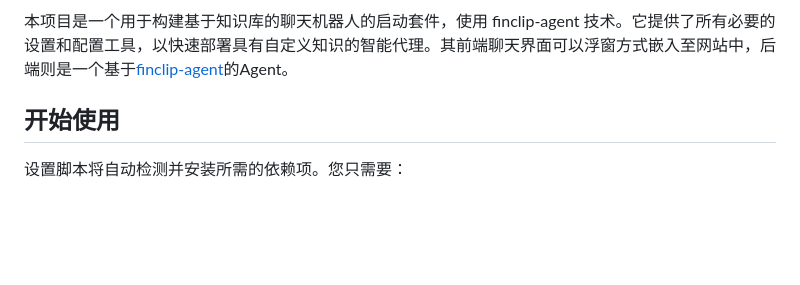
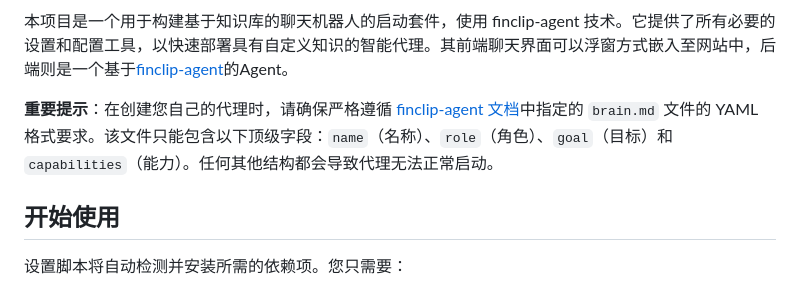
Before and after one commit to Geeksfino/monitor-agent, a Markdown page: README.zh-CN.md, the part around the change. Rendered like a GitHub page; blank space fills up the shorter version.

```diff
--- a/README.zh-CN.md
+++ b/README.zh-CN.md
@@ -14,6 +14,8 @@
 </p>
 
 本项目是一个用于构建基于知识库的聊天机器人的启动套件，使用 finclip-agent 技术。它提供了所有必要的设置和配置工具，以快速部署具有自定义知识的智能代理。其前端聊天界面可以浮窗方式嵌入至网站中，后端则是一个基于[finclip-agent](https://github.com/Geeksfino/finclip-agent)的Agent。
+
+**重要提示**：在创建您自己的代理时，请确保严格遵循 [finclip-agent 文档](https://github.com/Geeksfino/finclip-agent#agent-brain)中指定的 `brain.md` 文件的 YAML 格式要求。该文件只能包含以下顶级字段：`name`（名称）、`role`（角色）、`goal`（目标）和 `capabilities`（能力）。任何其他结构都会导致代理无法正常启动。
 
 ## 开始使用
 
```
Also changed, not shown: README.md (+2 -0 lines).
